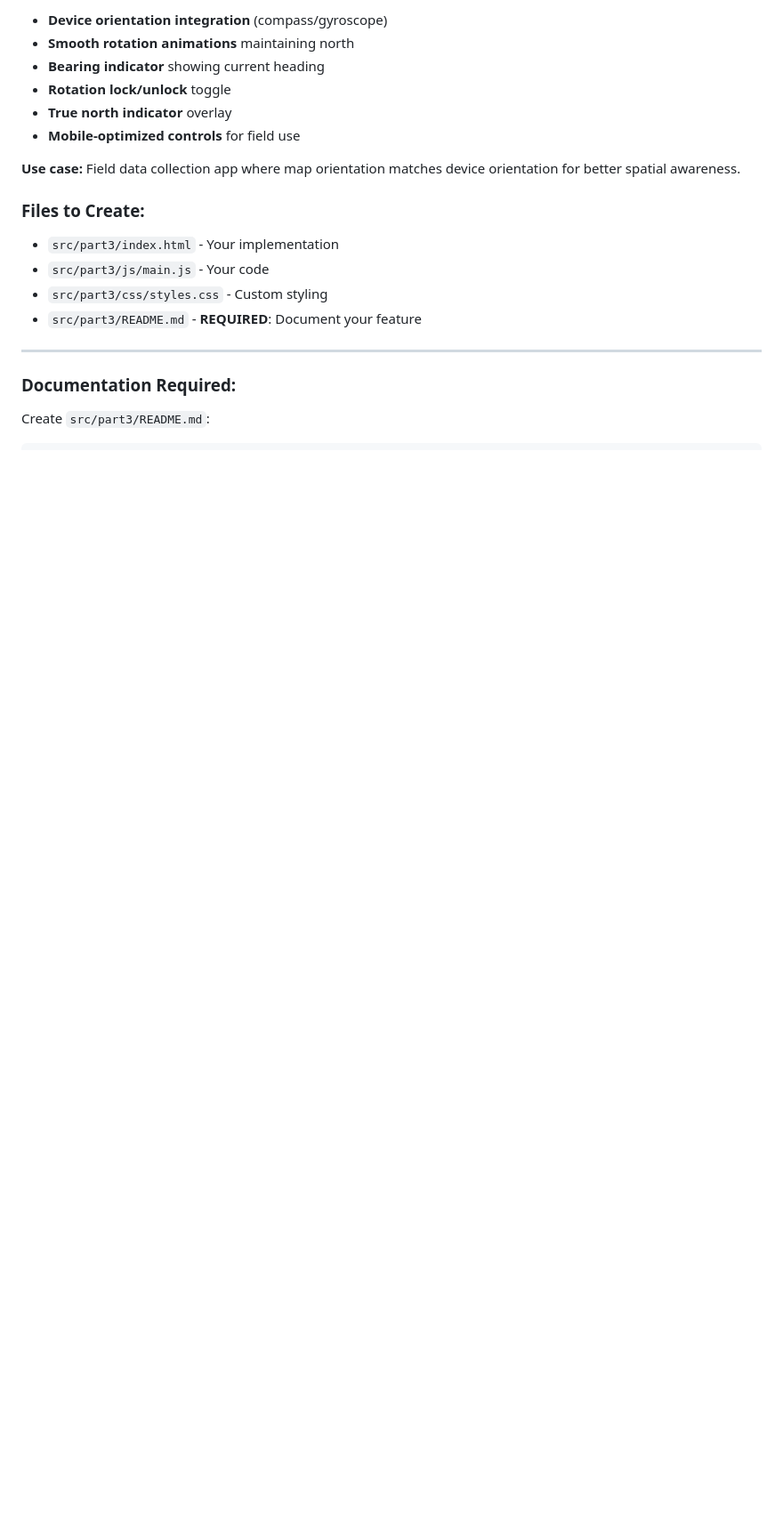
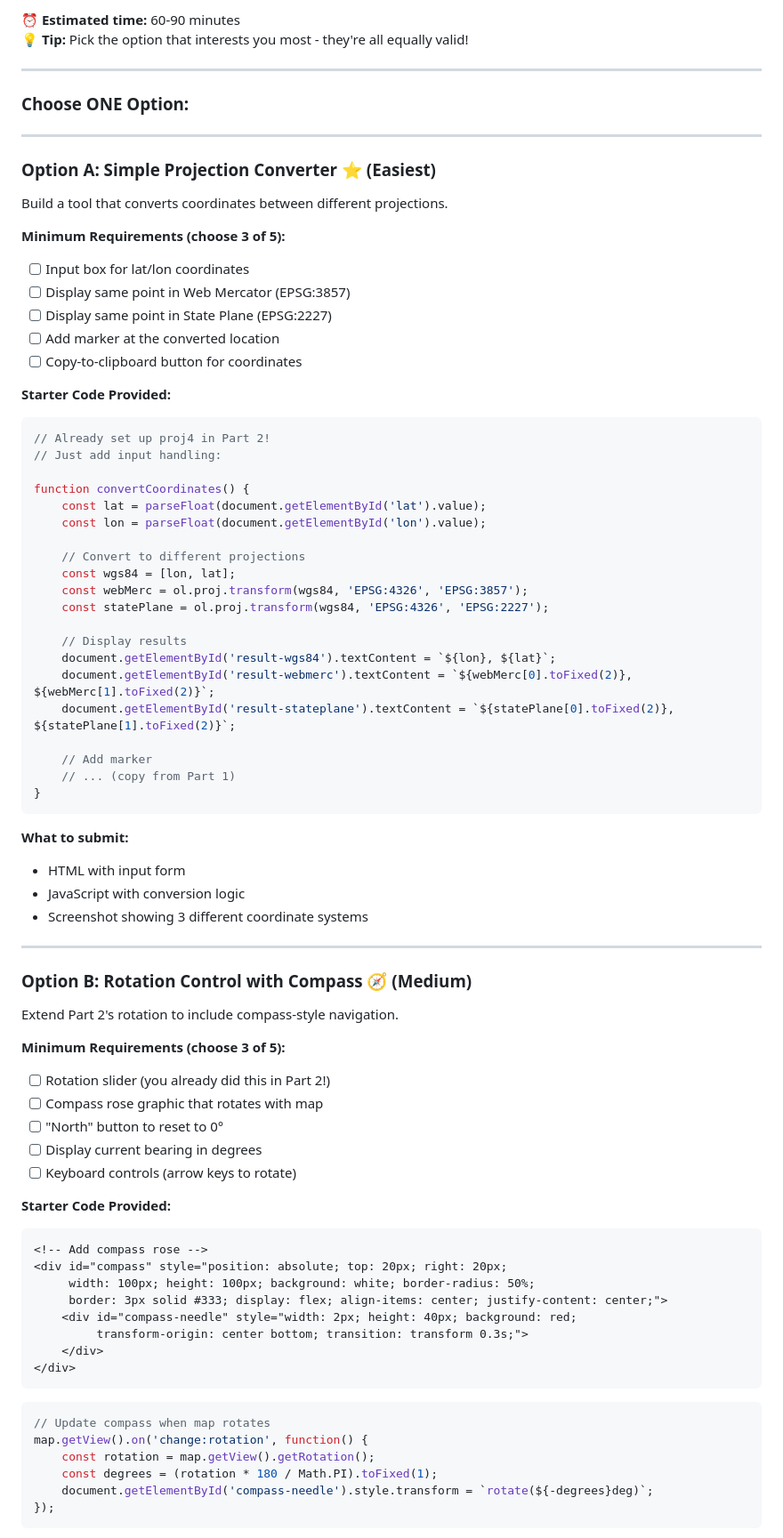
Before and after one commit to ua-gist604b-f25/template-m5a2-openlayers-web-mapping, a Markdown page: README.md, the part around one of its changes. Shown at 89% size. Rendered like a GitHub page; blank space fills up the shorter version.

````diff
--- a/README.md
+++ b/README.md
@@ -710,20 +645,85 @@ Build a rotation-based navigation system:
-- **Device orientation integration** (compass/gyroscope)
-- **Smooth rotation animations** maintaining north
-- **Bearing indicator** showing current heading
-- **Rotation lock/unlock** toggle
-- **True north indicator** overlay
-- **Mobile-optimized controls** for field use
-
-**Use case:** Field data collection app where map orientation matches device orientation for better spatial awareness.
-
-### Files to Create:
-- `src/part3/index.html` - Your implementation
-- `src/part3/js/main.js` - Your code
-- `src/part3/css/styles.css` - Custom styling
-- `src/part3/README.md` - **REQUIRED**: Document your feature
+**⏰ Estimated time:** 60-90 minutes
+**💡 Tip:** Pick the option that interests you most - they're all equally valid!
 
 ---
 
-### Documentation Required:
+### Choose **ONE** Option:
 
-Create `src/part3/README.md`:
+---
+
+### **Option A: Simple Projection Converter** ⭐ (Easiest)
+
+Build a tool that converts coordinates between different projections.
+
+**Minimum Requirements (choose 3 of 5):**
+- [ ] Input box for lat/lon coordinates
+- [ ] Display same point in Web Mercator (EPSG:3857)
+- [ ] Display same point in State Plane (EPSG:2227)
+- [ ] Add marker at the converted location
+- [ ] Copy-to-clipboard button for coordinates
+
+**Starter Code Provided:**
+
+```javascript
+// Already set up proj4 in Part 2!
+// Just add input handling:
+
+function convertCoordinates() {
+    const lat = parseFloat(document.getElementById('lat').value);
+    const lon = parseFloat(document.getElementById('lon').value);
+
+    // Convert to different projections
+    const wgs84 = [lon, lat];
+    const webMerc = ol.proj.transform(wgs84, 'EPSG:4326', 'EPSG:3857');
+    const statePlane = ol.proj.transform(wgs84, 'EPSG:4326', 'EPSG:2227');
+
+    // Display results
+    document.getElementById('result-wgs84').textContent = `${lon}, ${lat}`;
+    document.getElementById('result-webmerc').textContent = `${webMerc[0].toFixed(2)}, ${webMerc[1].toFixed(2)}`;
+    document.getElementById('result-stateplane').textContent = `${statePlane[0].toFixed(2)}, ${statePlane[1].toFixed(2)}`;
+
+    // Add marker
+    // ... (copy from Part 1)
+}
+```
+
+**What to submit:**
+- HTML with input form
+- JavaScript with conversion logic
+- Screenshot showing 3 different coordinate systems
+
+---
+
+### **Option B: Rotation Control with Compass** 🧭 (Medium)
+
+Extend Part 2's rotation to include compass-style navigation.
+
+**Minimum Requirements (choose 3 of 5):**
+- [ ] Rotation slider (you already did this in Part 2!)
+- [ ] Compass rose graphic that rotates with map
+- [ ] "North" button to reset to 0°
+- [ ] Display current bearing in degrees
+- [ ] Keyboard controls (arrow keys to rotate)
+
+**Starter Code Provided:**
+
+```html
+<!-- Add compass rose -->
+<div id="compass" style="position: absolute; top: 20px; right: 20px;
+     width: 100px; height: 100px; background: white; border-radius: 50%;
+     border: 3px solid #333; display: flex; align-items: center; justify-content: center;">
+    <div id="compass-needle" style="width: 2px; height: 40px; background: red;
+         transform-origin: center bottom; transition: transform 0.3s;">
+    </div>
+</div>
+```
+
+```javascript
+// Update compass when map rotates
+map.getView().on('change:rotation', function() {
+    const rotation = map.getView().getRotation();
+    const degrees = (rotation * 180 / Math.PI).toFixed(1);
+    document.getElementById('compass-needle').style.transform = `rotate(${-degrees}deg)`;
+});
+```
+
````
Also changed, not shown: other parts of README.md (+104 -111 lines).
